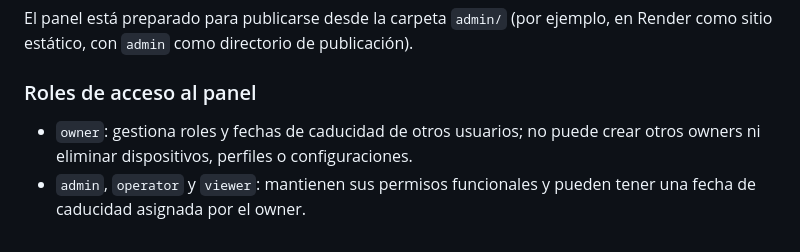
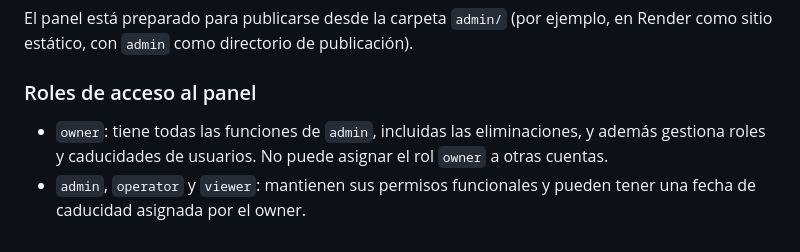
Before and after one commit to warrior966/Extension-2, a Markdown page: README.md, the part around the change. GitHub-like rendering.

Commit message:
Clarify owner inherits admin permissions

```diff
--- a/README.md
+++ b/README.md
@@ -86,5 +86,5 @@ El panel está preparado para publicarse desde la carpeta `admin/` (por ejemplo,
 
 
 ### Roles de acceso al panel
-- `owner`: gestiona roles y fechas de caducidad de otros usuarios; no puede crear otros owners ni eliminar dispositivos, perfiles o configuraciones.
+- `owner`: tiene todas las funciones de `admin`, incluidas las eliminaciones, y además gestiona roles y caducidades de usuarios. No puede asignar el rol `owner` a otras cuentas.
 - `admin`, `operator` y `viewer`: mantienen sus permisos funcionales y pueden tener una fecha de caducidad asignada por el owner.
```
